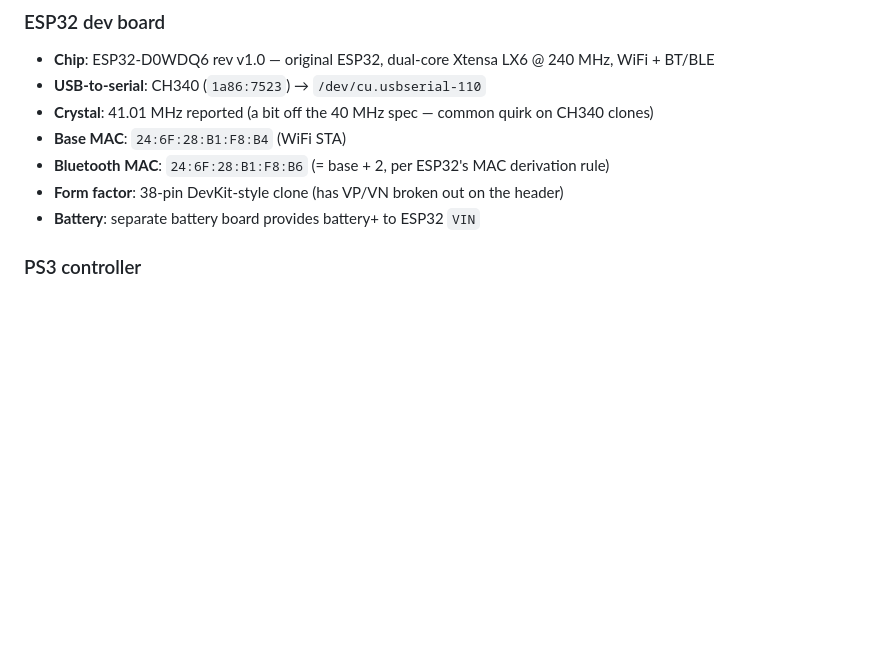
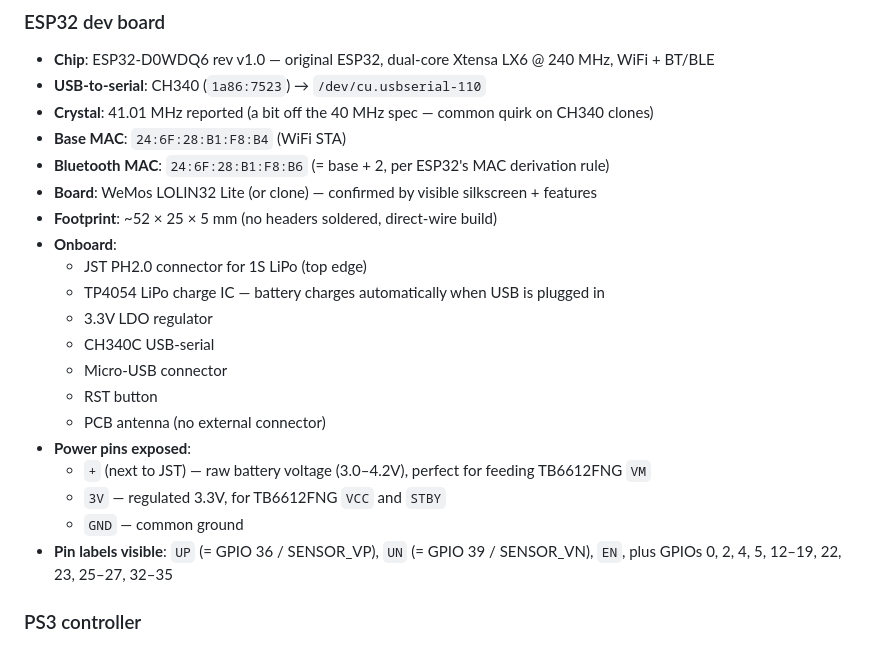
Before and after one commit to wouterds/minibot, a Markdown page: research.md, the part around the change. Rendered like a GitHub page; blank space fills up the shorter version.

Commit message:
docs: identify ESP32 board as WeMos LOLIN32 Lite
Replace the generic 38-pin description with the specific LOLIN32 Lite
identification: built-in JST + TP4054 charging + the '+' pin that
re-exposes raw battery voltage directly to the motor driver's VM rail.

Co-Authored-By: Claude Opus 4.7 (1M context) <noreply@anthropic.com>

```diff
--- a/research.md
+++ b/research.md
@@ -11,8 +11,21 @@ Running log of what we learned while building minibot. Updated as we go.
 - **Crystal**: 41.01 MHz reported (a bit off the 40 MHz spec — common quirk on CH340 clones)
 - **Base MAC**: `24:6F:28:B1:F8:B4` (WiFi STA)
 - **Bluetooth MAC**: `24:6F:28:B1:F8:B6` (= base + 2, per ESP32's MAC derivation rule)
-- **Form factor**: 38-pin DevKit-style clone (has VP/VN broken out on the header)
-- **Battery**: separate battery board provides battery+ to ESP32 `VIN`
+- **Board**: WeMos LOLIN32 Lite (or clone) — confirmed by visible silkscreen + features
+- **Footprint**: ~52 × 25 × 5 mm (no headers soldered, direct-wire build)
+- **Onboard**:
+  - JST PH2.0 connector for 1S LiPo (top edge)
+  - TP4054 LiPo charge IC — battery charges automatically when USB is plugged in
+  - 3.3V LDO regulator
+  - CH340C USB-serial
+  - Micro-USB connector
+  - RST button
+  - PCB antenna (no external connector)
+- **Power pins exposed**:
+  - `+` (next to JST) — raw battery voltage (3.0–4.2V), perfect for feeding TB6612FNG `VM`
+  - `3V` — regulated 3.3V, for TB6612FNG `VCC` and `STBY`
+  - `GND` — common ground
+- **Pin labels visible**: `UP` (= GPIO 36 / SENSOR_VP), `UN` (= GPIO 39 / SENSOR_VN), `EN`, plus GPIOs 0, 2, 4, 5, 12–19, 22, 23, 25–27, 32–35
 
 ### PS3 controller
 
```
